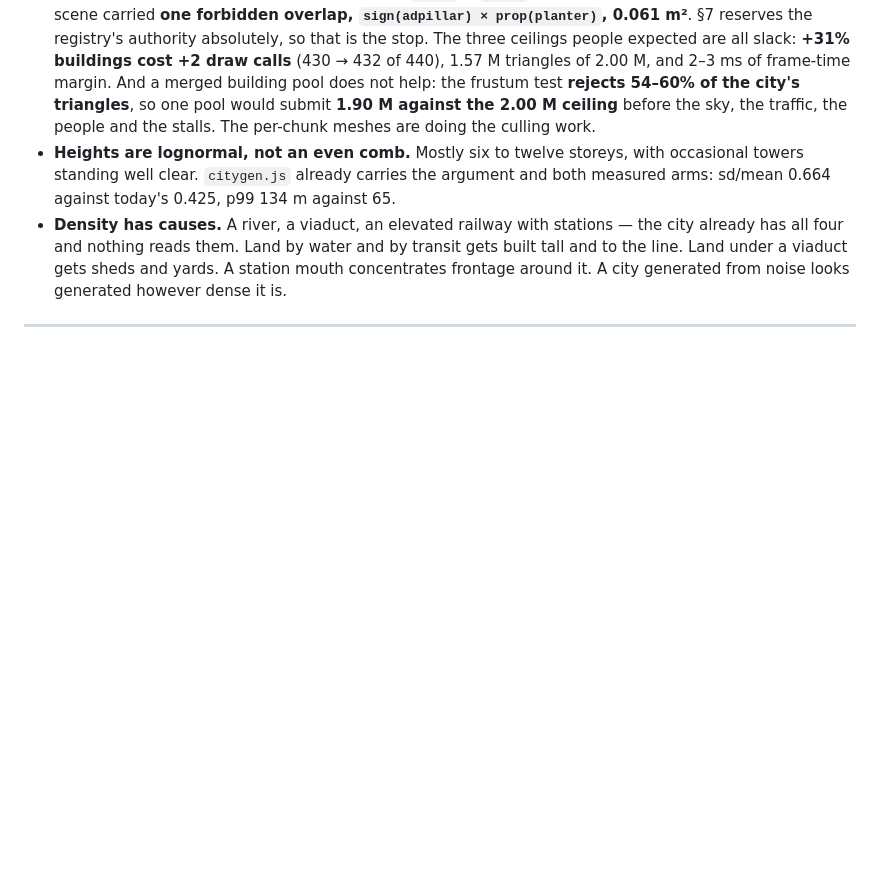
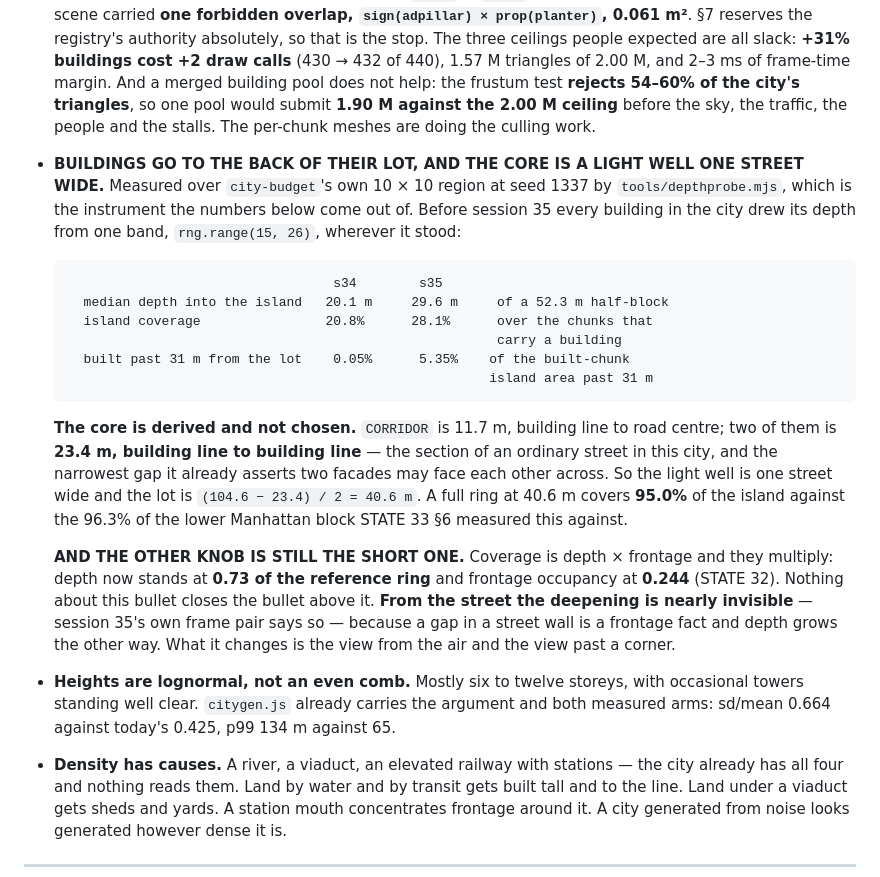
Before and after one commit to martingrahn-cmd/noctis-city, a Markdown page: LOOK.md, the part around the change. Drawn GitHub-style; blank space fills up the shorter version.

Commit message:
LOOK.md §2: the block interiors have a number, and it is the second knob
The depth bullet §2 never had, entered as a STATEMENT under §8's rule because a
number has now been printed for it — median 20.1 → 29.6 m into a 52.3 m
half-block, island coverage 20.8% → 28.1%, built past 31 m 0.05% → 5.35%, all
of it out of `tools/depthprobe.mjs` over `city-budget`'s own 10 × 10 region at
seed 1337, which is the instrument and the population §8 says a quoted number
must carry.

It also says what the change does NOT do, because session 35's own frame pair
says so: from the pavement the deepening is nearly invisible. A gap in a street
wall is a frontage fact and depth grows the other way. Coverage is depth times
frontage; depth now stands at 0.73 of the derived ring and frontage occupancy at
0.244, so the bullet above this one is still the short knob.

Co-Authored-By: Claude Opus 5 <noreply@anthropic.com>

````diff
--- a/LOOK.md
+++ b/LOOK.md
@@ -60,6 +60,36 @@ It is that the street wall is broken.
   so one pool would submit **1.90 M against the 2.00 M ceiling** before the sky,
   the traffic, the people and the stalls. The per-chunk meshes are doing the
   culling work.
+- **BUILDINGS GO TO THE BACK OF THEIR LOT, AND THE CORE IS A LIGHT WELL ONE
+  STREET WIDE.** Measured over `city-budget`'s own 10 × 10 region at seed 1337
+  by `tools/depthprobe.mjs`, which is the instrument the numbers below come out
+  of. Before session 35 every building in the city drew its depth from one band,
+  `rng.range(15, 26)`, wherever it stood:
+
+  ```
+                                    s34        s35
+    median depth into the island   20.1 m     29.6 m     of a 52.3 m half-block
+    island coverage                20.8%      28.1%      over the chunks that
+                                                         carry a building
+    built past 31 m from the lot    0.05%      5.35%    of the built-chunk
+                                                        island area past 31 m
+  ```
+
+  **The core is derived and not chosen.** `CORRIDOR` is 11.7 m, building line to
+  road centre; two of them is **23.4 m, building line to building line** — the
+  section of an ordinary street in this city, and the narrowest gap it already
+  asserts two facades may face each other across. So the light well is one
+  street wide and the lot is `(104.6 − 23.4) / 2 = 40.6 m`. A full ring at 40.6 m
+  covers **95.0%** of the island against the 96.3% of the lower Manhattan block
+  STATE 33 §6 measured this against.
+
+  **AND THE OTHER KNOB IS STILL THE SHORT ONE.** Coverage is depth × frontage
+  and they multiply: depth now stands at **0.73 of the reference ring** and
+  frontage occupancy at **0.244** (STATE 32). Nothing about this bullet closes
+  the bullet above it. **From the street the deepening is nearly invisible** —
+  session 35's own frame pair says so — because a gap in a street wall is a
+  frontage fact and depth grows the other way. What it changes is the view from
+  the air and the view past a corner.
 - **Heights are lognormal, not an even comb.** Mostly six to twelve storeys,
   with occasional towers standing well clear. `citygen.js` already carries the
   argument and both measured arms: sd/mean 0.664 against today's 0.425, p99
````
